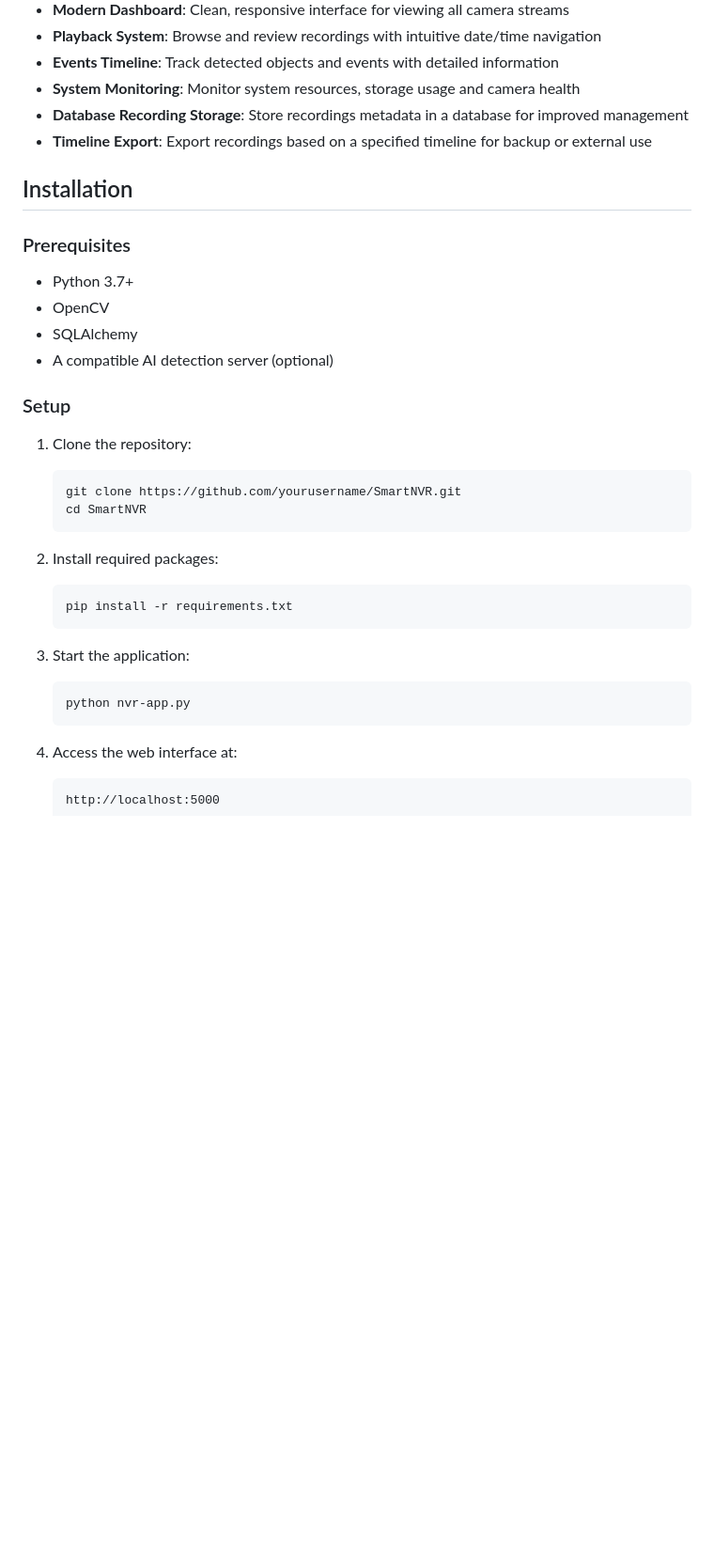
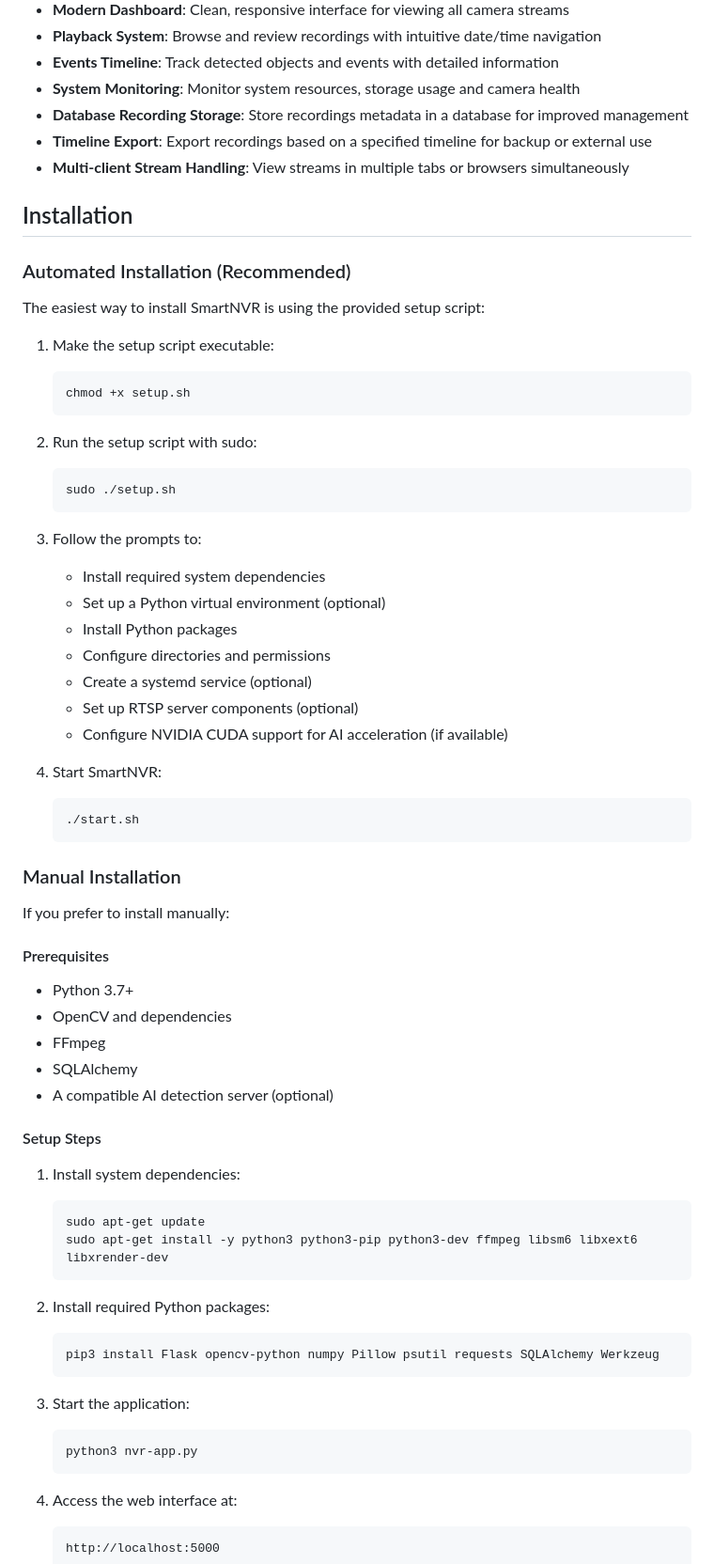
Before and after one commit to ranjanjyoti152/SmartNVR, a Markdown page: README.md, the part around one of its changes. Shown at 94% size. GitHub-like rendering; blank space fills up the shorter version.

Commit message:
Update README.md with latest project information

````diff
--- a/README.md
+++ b/README.md
@@ -15,32 +15,66 @@ SmartNVR is a powerful, AI-enhanced Network Video Recorder application built wit
 - **System Monitoring**: Monitor system resources, storage usage and camera health
 - **Database Recording Storage**: Store recordings metadata in a database for improved management
 - **Timeline Export**: Export recordings based on a specified timeline for backup or external use
+- **Multi-client Stream Handling**: View streams in multiple tabs or browsers simultaneously
 
 ## Installation
 
-### Prerequisites
+### Automated Installation (Recommended)
+
+The easiest way to install SmartNVR is using the provided setup script:
+
+1. Make the setup script executable:
+   ```bash
+   chmod +x setup.sh
+   ```
+
+2. Run the setup script with sudo:
+   ```bash
+   sudo ./setup.sh
+   ```
+
+3. Follow the prompts to:
+   - Install required system dependencies
+   - Set up a Python virtual environment (optional)
+   - Install Python packages
+   - Configure directories and permissions
+   - Create a systemd service (optional)
+   - Set up RTSP server components (optional)
+   - Configure NVIDIA CUDA support for AI acceleration (if available)
+
+4. Start SmartNVR:
+   ```bash
+   ./start.sh
+   ```
+
+### Manual Installation
+
+If you prefer to install manually:
+
+#### Prerequisites
 
 - Python 3.7+
-- OpenCV
+- OpenCV and dependencies
+- FFmpeg
 - SQLAlchemy
 - A compatible AI detection server (optional)
 
-### Setup
+#### Setup Steps
 
-1. Clone the repository:
-   ```
-   git clone https://github.com/yourusername/SmartNVR.git
-   cd SmartNVR
+1. Install system dependencies:
+   ```bash
+   sudo apt-get update
+   sudo apt-get install -y python3 python3-pip python3-dev ffmpeg libsm6 libxext6 libxrender-dev
    ```
 
-2. Install required packages:
-   ```
-   pip install -r requirements.txt
+2. Install required Python packages:
+   ```bash
+   pip3 install Flask opencv-python numpy Pillow psutil requests SQLAlchemy Werkzeug
    ```
 
 3. Start the application:
-   ```
-   python nvr-app.py
+   ```bash
+   python3 nvr-app.py
    ```
 
 4. Access the web interface at:
````
Also changed, not shown: other parts of README.md (+43 -0 lines).
